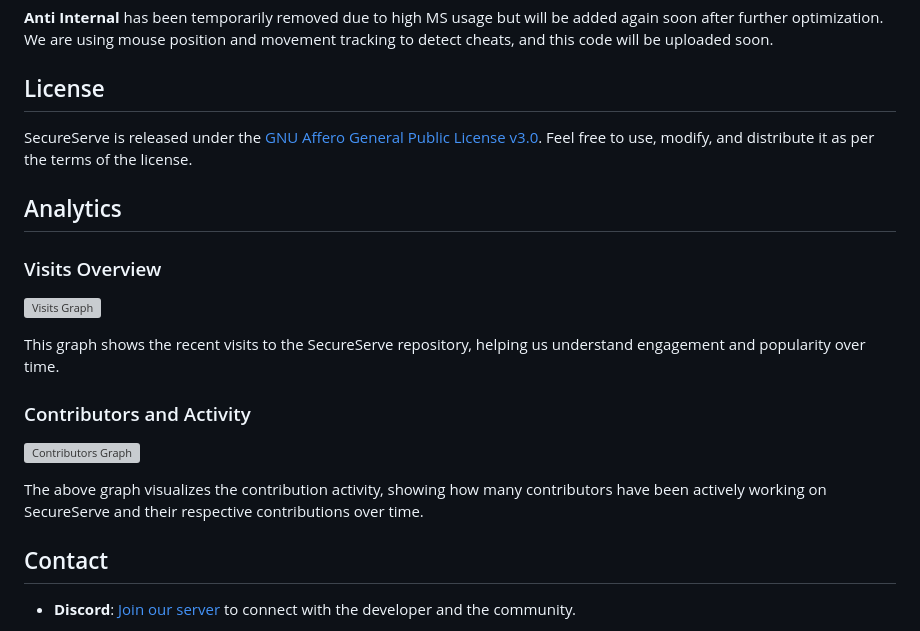
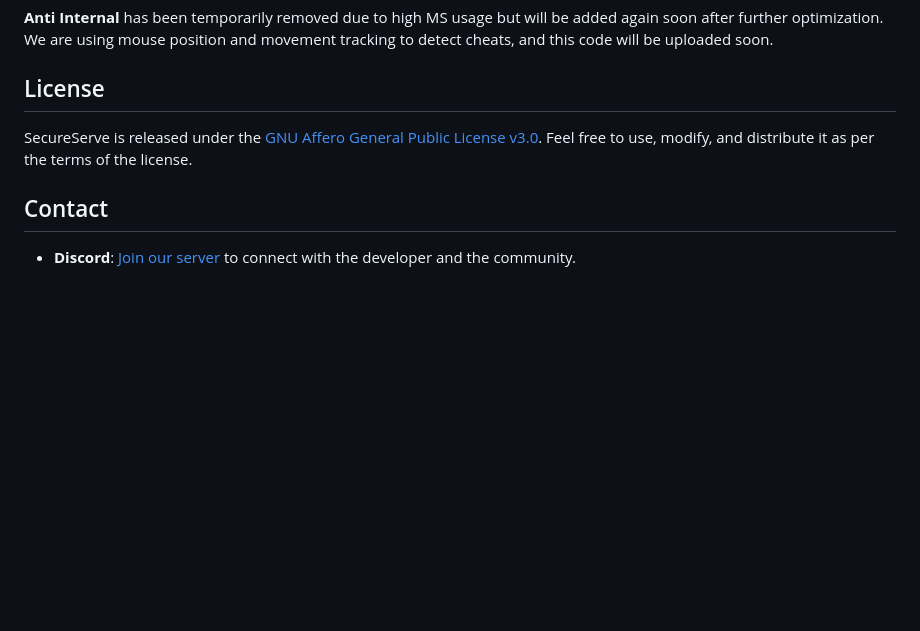
Before and after one commit to ku-development/SecureServe, a Markdown page: README.md, the part around the change. Drawn GitHub-style; blank space fills up the shorter version; grey boxes are pictures that could not be loaded.

```diff
--- a/README.md
+++ b/README.md
@@ -63,18 +63,6 @@ We welcome contributions from the community! If you would like to report issues,
 ## License
 SecureServe is released under the [GNU Affero General Public License v3.0](https://www.gnu.org/licenses/agpl-3.0.en.html). Feel free to use, modify, and distribute it as per the terms of the license.
 
-## Analytics
-
-### Visits Overview
-![Visits Graph](https://via.placeholder.com/800x400?text=Visits+Graph)
-
-This graph shows the recent visits to the SecureServe repository, helping us understand engagement and popularity over time.
-
-### Contributors and Activity
-![Contributors Graph](https://via.placeholder.com/800x400?text=Contributors+Graph)
-
-The above graph visualizes the contribution activity, showing how many contributors have been actively working on SecureServe and their respective contributions over time.
-
 ## Contact
 - **Discord**: [Join our server](https://discord.gg/z6qGGtbcr4) to connect with the developer and the community.
 
```
